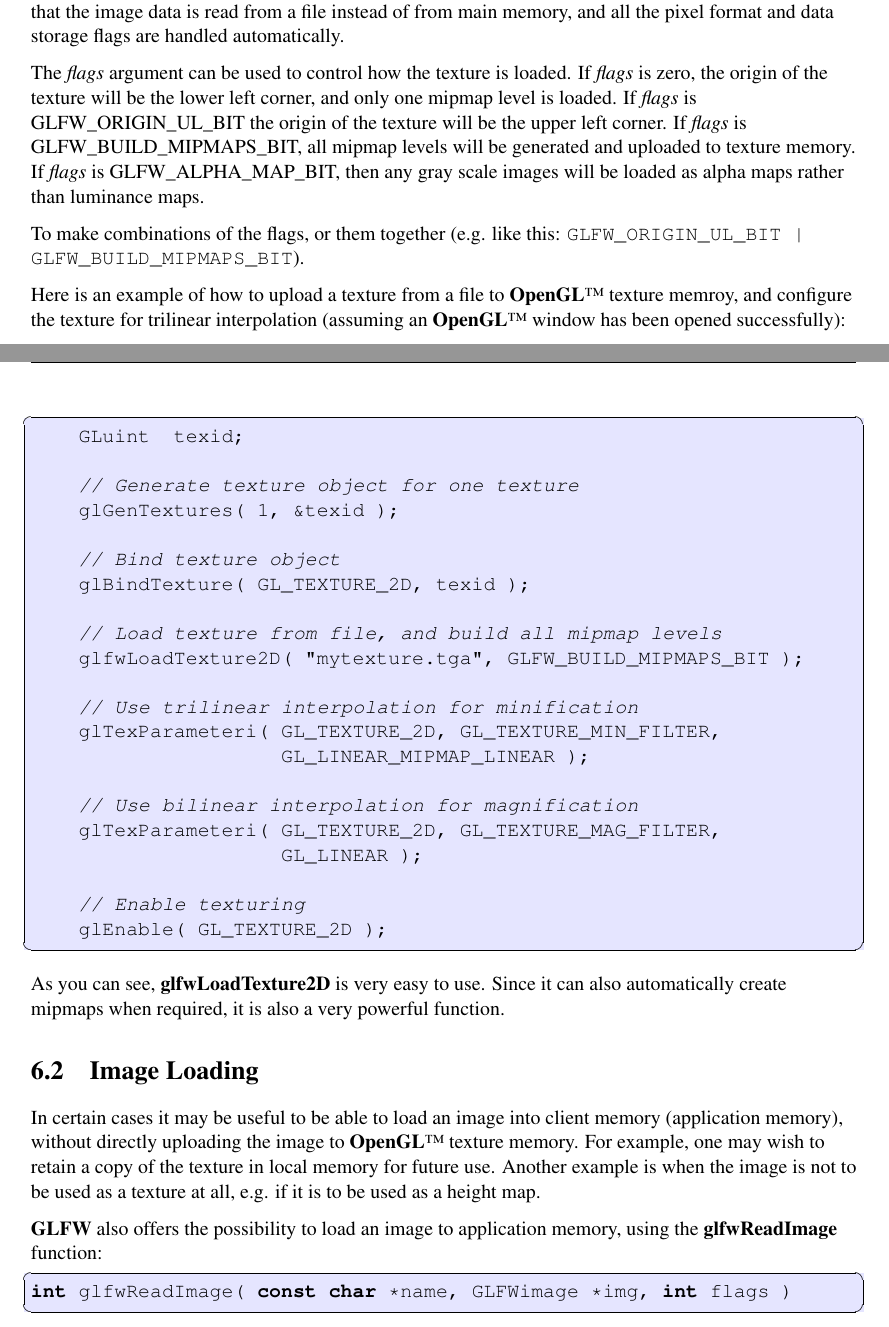
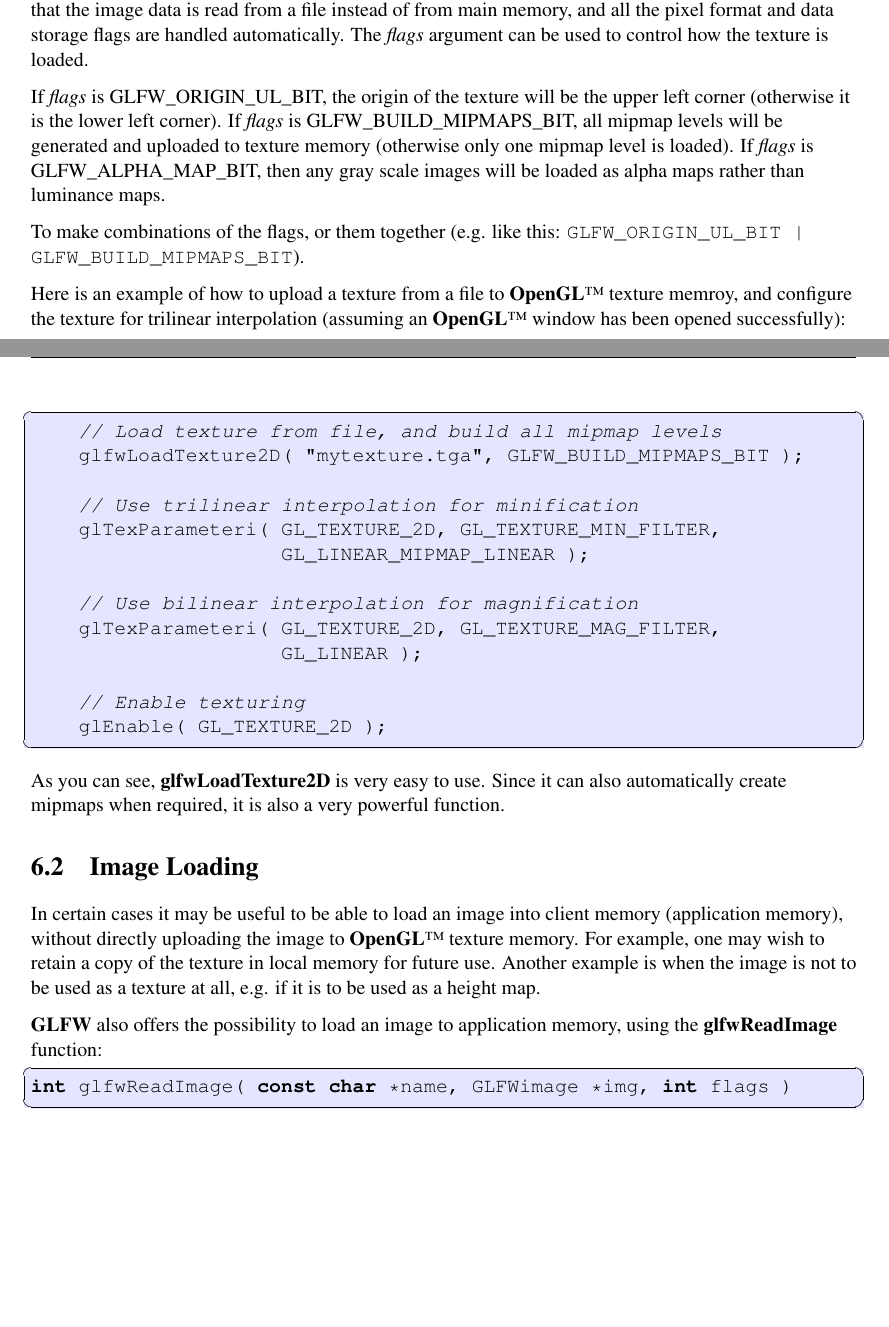
Before and after one commit to glfw/glfw-legacy, a LaTeX document (docs/glfwug.tex): two parts of pages 27 and 28 of 43, joined at a grey line, cut so that both start at the same text, the shorter picture padded with empty space. Compiled offline with pdfLaTeX; the source files are stored in an older character set and shown here as Unicode.

Commit message:
Added MS-DOS as supported platform. Changed text about texture loading.

```diff
--- a/docs/glfwug.tex
+++ b/docs/glfwug.tex
@@ -1079,16 +1080,17 @@ This function reads a 2D image from a Truevision Targa format file (.TGA)
 with the name given by \textit{name}, and uploads it to texture memory.
 It is similar to the \OpenGL\ function \textbf{glTexImage2D}, except that
 the image data is read from a file instead of from main memory, and all
-the pixel format and data storage flags are handled automatically.
-
-The \textit{flags} argument can be used to control how the texture is
-loaded. If \textit{flags} is zero, the origin of the texture will be the
-lower left corner, and only one mipmap level is loaded. If \textit{flags}
-is GLFW\_ORIGIN\_UL\_BIT the origin of the texture will be the upper left
-corner. If \textit{flags} is GLFW\_BUILD\_MIPMAPS\_BIT, all mipmap levels
-will be generated and uploaded to texture memory. If \textit{flags} is
-GLFW\_ALPHA\_MAP\_BIT, then any gray scale images will be loaded as alpha
-maps rather than luminance maps.
+the pixel format and data storage flags are handled automatically. The
+\textit{flags} argument can be used to control how the texture is
+loaded.
+
+If \textit{flags} is GLFW\_ORIGIN\_UL\_BIT, the origin of the
+texture will be the upper left corner (otherwise it is the lower left
+corner). If \textit{flags} is GLFW\_BUILD\_MIPMAPS\_BIT, all mipmap levels
+will be generated and uploaded to texture memory (otherwise only one
+mipmap level is loaded). If \textit{flags} is GLFW\_ALPHA\_MAP\_BIT, then
+any gray scale images will be loaded as alpha maps rather than luminance
+maps.
 
 To make combinations of the flags, or them together (e.g. like this:
 \texttt{GLFW\_ORIGIN\_UL\_BIT | GLFW\_BUILD\_MIPMAPS\_BIT}).
@@ -1097,15 +1099,8 @@ Here is an example of how to upload a texture from a file to \OpenGL\
 texture memroy, and configure the texture for trilinear interpolation
 (assuming an \OpenGL\ window has been opened successfully):
 
-\begin{lstlisting}
-    GLuint  texid;
-
-    // Generate texture object for one texture
-    glGenTextures( 1, &texid );
-
-    // Bind texture object
-    glBindTexture( GL_TEXTURE_2D, texid );
-
+\begin{mysamepage}[10]
+\begin{lstlisting}
     // Load texture from file, and build all mipmap levels
     glfwLoadTexture2D( "mytexture.tga", GLFW_BUILD_MIPMAPS_BIT );
 
@@ -1120,6 +1115,7 @@ texture memroy, and configure the texture for trilinear interpolation
     // Enable texturing
     glEnable( GL_TEXTURE_2D );
 \end{lstlisting}
+\end{mysamepage}
 
 As you can see, \textbf{glfwLoadTexture2D} is very easy to use. Since it
 can also automatically create mipmaps when required, it is also a very
```
Also changed, not shown: docs/glfwug.tex (3 more changed lines).
